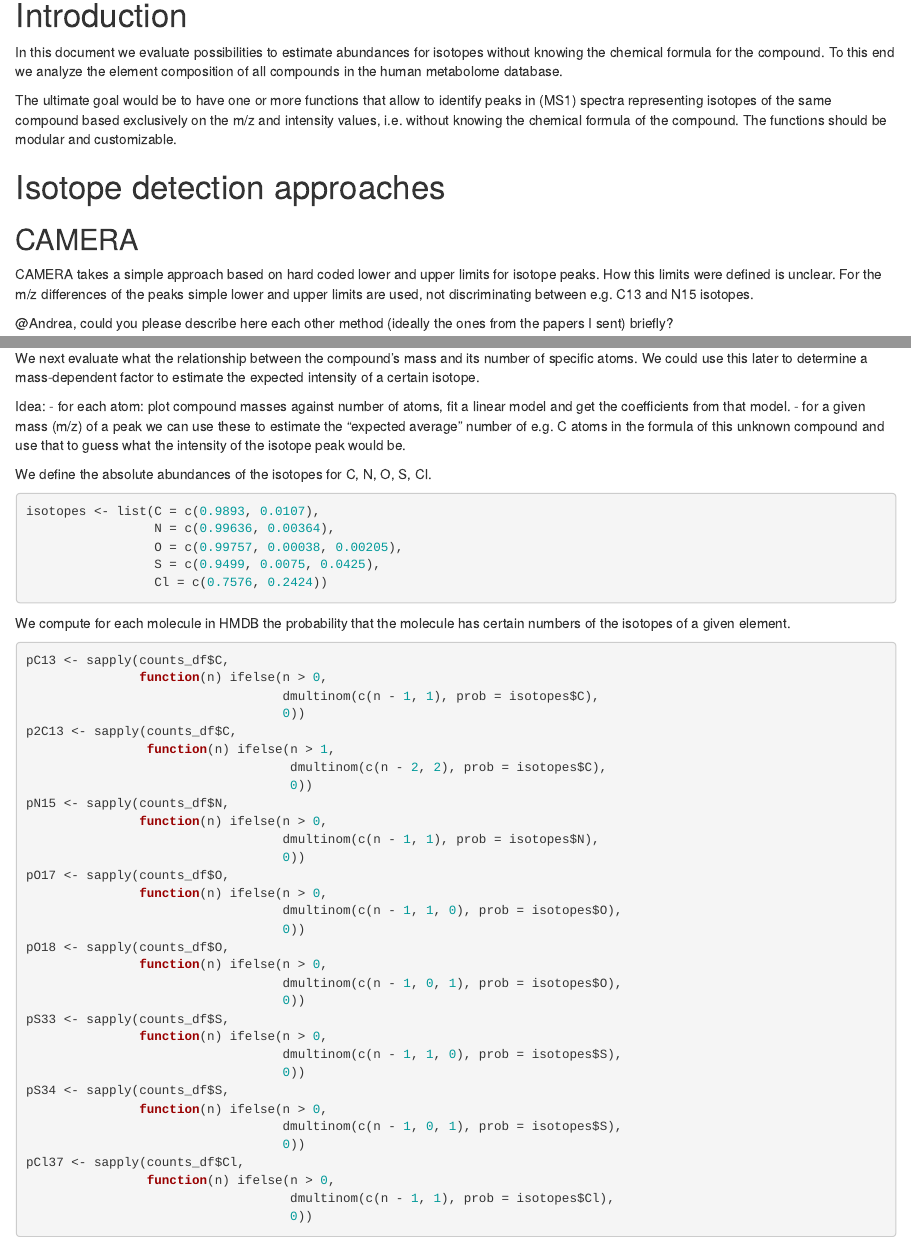
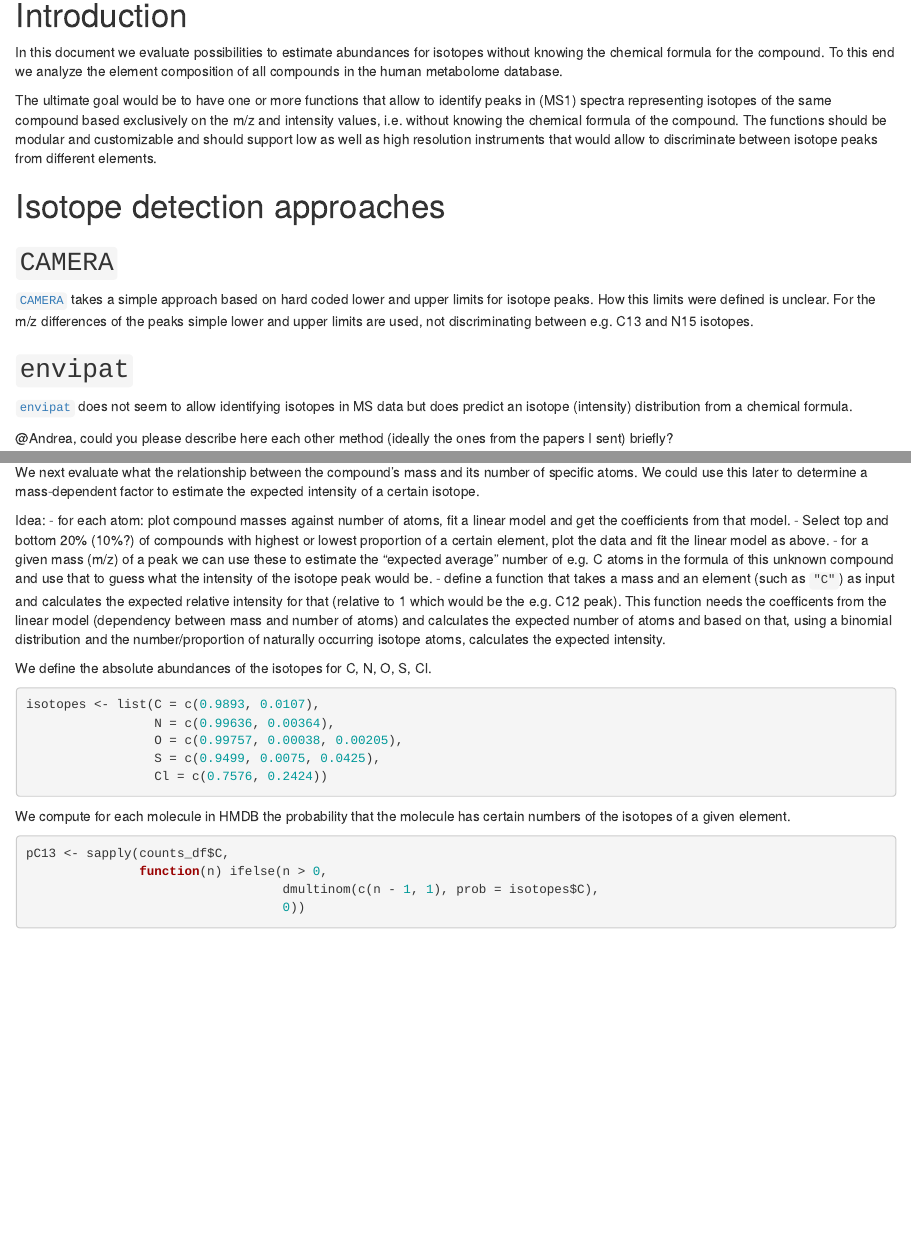
Before and after one commit to EuracBiomedicalResearch/lcms-standards, an R Markdown document (isotope-intensity-estimation.Rmd): the page in a window 1100 px wide, from 240 px down, and a second part further down, joined at a grey line. Rendered offline with R 4.5, knitr and Pandoc, with nearby package versions; some code elsewhere in the file could not run offline; common packages that the code uses without loading them are loaded.

Commit message:
Add some more definitions

```diff
--- a/isotope-intensity-estimation.Rmd
+++ b/isotope-intensity-estimation.Rmd
@@ -26,16 +26,27 @@ the element composition of all compounds in the human metabolome database.
 The ultimate goal would be to have one or more functions that allow to identify
 peaks in (MS1) spectra representing isotopes of the same compound based
 exclusively on the m/z and intensity values, i.e. without knowing the chemical
-formula of the compound. The functions should be modular and customizable.
+formula of the compound. The functions should be modular and customizable and
+should support low as well as high resolution instruments that would allow to
+discriminate between isotope peaks from different elements.
+
 
 # Isotope detection approaches
 
-## CAMERA
 
-CAMERA takes a simple approach based on hard coded lower and upper limits
-for isotope peaks. How this limits were defined is unclear. For the m/z
-differences of the peaks simple lower and upper limits are used, not
-discriminating between e.g. C13 and N15 isotopes.
+## `CAMERA`
+
+[`CAMERA`](https://bioconductor.org/packages/release/bioc/html/CAMERA.html)
+takes a simple approach based on hard coded lower and upper limits for isotope
+peaks. How this limits were defined is unclear. For the m/z differences of the
+peaks simple lower and upper limits are used, not discriminating between
+e.g. C13 and N15 isotopes.
+
+## `envipat`
+
+[`envipat`](https://cran.r-project.org/web/packages/enviPat/) does not seem to
+allow identifying isotopes in MS data but does predict an isotope (intensity)
+distribution from a chemical formula.
 
 
 @Andrea, could you please describe here each other method (ideally the ones from
@@ -110,9 +121,20 @@ factor to estimate the expected intensity of a certain isotope.
 Idea:
 - for each atom: plot compound masses against number of atoms, fit a linear
   model and get the coefficients from that model.
+- Select top and bottom 20% (10%?) of compounds with highest or lowest
+  proportion of a certain element, plot the data and fit the linear model as
+  above.
 - for a given mass (m/z) of a peak we can use these to estimate the "expected
   average" number of e.g. C atoms in the formula of this unknown compound and
   use that to guess what the intensity of the isotope peak would be.
+- define a function that takes a mass and an element (such as `"C"`) as input
+  and calculates the expected relative intensity for that
+  (relative to 1 which would be the e.g. C12 peak). This function needs the
+  coefficents from the linear model (dependency between mass and number of
+  atoms) and calculates the expected number of atoms and based on that, using
+  a binomial distribution and the number/proportion of naturally occurring
+  isotope atoms, calculates the expected intensity.
+
 
 We define the absolute abundances of the isotopes for C, N, O, S, Cl.
 
```
